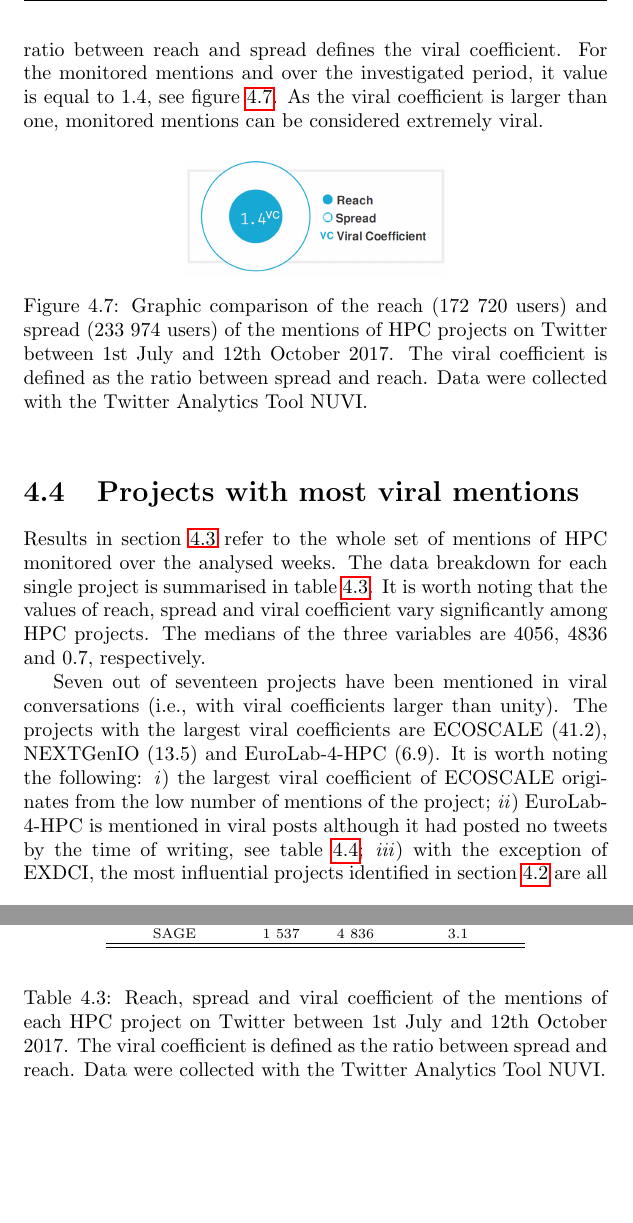
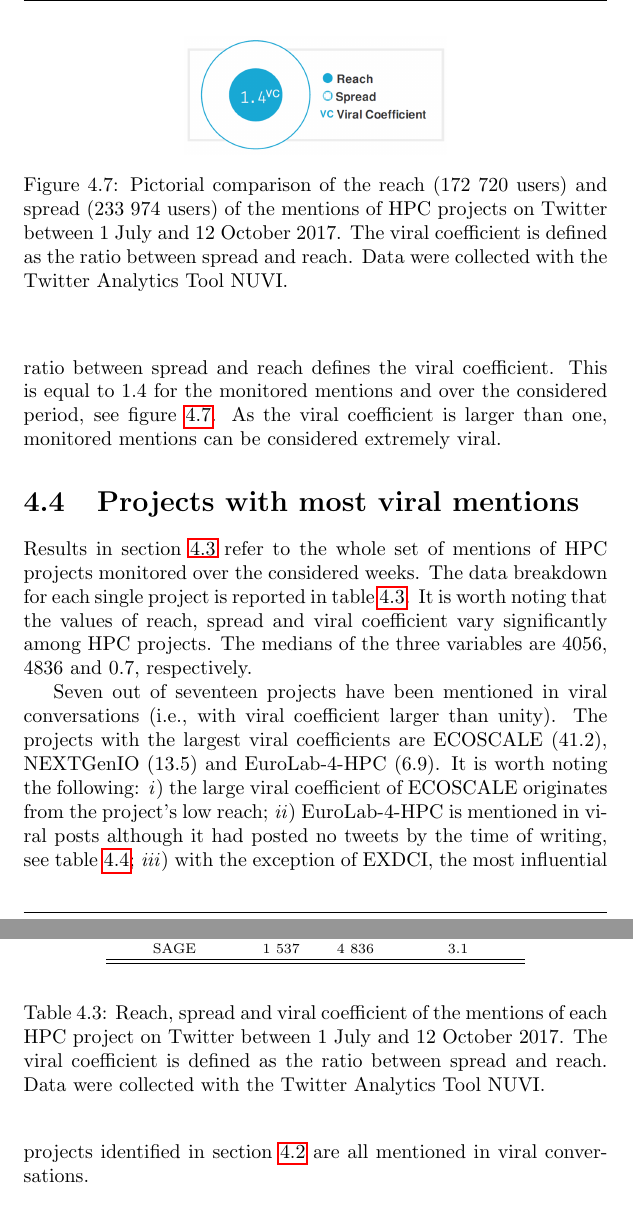
Before and after one commit to GiulioMazzolo/Thesis_SGP, a LaTeX thesis (Thesis_SGP.tex, which reads Thesis_chapters/HPC_projects_on_twitter.tex): two parts of pages 52 and 54 of 81 before the commit and two parts of pages 52 and 53 of 81 after it, joined at a grey line, cut so that both start at the same text, the shorter picture padded with empty space. Compiled offline with pdfLaTeX.

Commit message:
First mature draft of chapter four

```diff
--- a/Thesis_chapters/HPC_projects_on_twitter.tex
+++ b/Thesis_chapters/HPC_projects_on_twitter.tex
@@ -205,27 +215,16 @@ Reach and spread together give an estimate of the potential audience which came
+ \label{HPC_Most_reach_spread_popular}
  \end{center}
 \end{figure}
 
 \begin{figure}[!t]
  \begin{center}
- \includegraphics[scale=0.41]{Images/HPC_Most_reach_spread_popular.png}
- \caption{Three of the 1323 mentions of HPC projects on Twitter monitored between 1st July and 12th October 2017: the mentions with the largest reach, the largest spread and the most popular one. Data were collected with the Twitter Analytics Tool NUVI.}
- \label{HPC_Most_reach_spread_popular}
- \end{center}
-\end{figure}
-
-Out of the 1323 monitored mentions, 637 were original posts. These had all together the potential of reaching an audience of 172 720 users. A total amount of 686 reshares was made by 116 unique profiles. The reshares spread the mentions to 233 974 users. The ratio between reach and spread defines the viral coefficient. For the monitored mentions and over the investigated period, it value is equal to 1.4, see figure \ref{HPC_viral_coefficient}. As the viral coefficient is larger than one, monitored mentions can be considered extremely viral.
-
-\begin{figure}[H]
- \begin{center}
  \includegraphics[scale=0.2]{Images/HPC_viral_coefficient.png}
- \caption{Graphic comparison of the reach (172 720 users) and spread (233 974 users) of the mentions of HPC projects on Twitter between 1st July and 12th October 2017. The viral coefficient is defined as the ratio between spread and reach. Data were collected with the Twitter Analytics Tool NUVI.}
+ \caption{Pictorial comparison of the reach (172 720 users) and spread (233 974 users) of the mentions of HPC projects on Twitter between 1 July and 12 October 2017. The viral coefficient is defined as the ratio between spread and reach. Data were collected with the Twitter Analytics Tool NUVI.}
  \label{HPC_viral_coefficient}
  \end{center}
 \end{figure}
 
+Out of the 1323 monitored mentions, 637 were original posts. These had the combined potential of reaching an audience of 172720 users. A total amount of 686 reshares was made by 116 unique profiles. The reshares spread the mentions to 233974 users. The ratio between spread and reach defines the viral coefficient. This is equal to 1.4 for the monitored mentions and over the considered period, see figure \ref{HPC_viral_coefficient}. As the viral coefficient is larger than one, monitored mentions can be considered extremely viral.
+
 \section{Projects with most viral mentions} \label{Projects_with_most_viral_mentions}
-Results in section \ref{Mentions_of_HPC_profiles} refer to the whole set of mentions of HPC monitored over the analysed weeks. The data breakdown for each single project is summarised in table \ref{HPC_viral_coefficients}. It is worth noting that the values of reach, spread and viral coefficient vary significantly among HPC projects. The medians of the three variables are 4056, 4836 and 0.7, respectively.
-
-Seven out of seventeen projects have been mentioned in viral conversations (i.e., with viral coefficients larger than unity). The projects with the largest viral coefficients are ECOSCALE (41.2), NEXTGenIO (13.5) and EuroLab-4-HPC (6.9). It is worth noting the following: \textit{i}) the largest viral coefficient of ECOSCALE originates from the low number of mentions of the project; \textit{ii}) EuroLab-4-HPC is mentioned in viral posts although it had posted no tweets by the time of writing, see table \ref{HPC_Twitter_activity}; \textit{iii}) with the exception of EXDCI, the most influential projects identified in section \ref{Most_influential_projects} are all mentioned in viral conversations.
-
-\section{Chapter summary}
+Results in section \ref{Mentions_of_HPC_profiles} refer to the whole set of mentions of HPC projects monitored over the considered weeks. The data breakdown for each single project is reported in table \ref{HPC_viral_coefficients}. It is worth noting that the values of reach, spread and viral coefficient vary significantly among HPC projects. The medians of the three variables are 4056, 4836 and 0.7, respectively.
@@ -270,6 +260,8 @@ In this chapter, the following items have been discussed:
   \end{tabular}
  }
  \end{center}
- \caption{Reach, spread and viral coefficient of the mentions of each HPC project on Twitter between 1st July and 12th October 2017. The viral coefficient is defined as the ratio between spread and reach. Data were collected with the Twitter Analytics Tool NUVI.}
+ \caption{Reach, spread and viral coefficient of the mentions of each HPC project on Twitter between 1 July and 12 October 2017. The viral coefficient is defined as the ratio between spread and reach. Data were collected with the Twitter Analytics Tool NUVI.}
 \label{HPC_viral_coefficients}
 \end{table}
+
+Seven out of seventeen projects have been mentioned in viral conversations (i.e., with viral coefficient larger than unity). The projects with the largest viral coefficients are ECOSCALE (41.2), NEXTGenIO (13.5) and EuroLab-4-HPC (6.9). It is worth noting the following: \textit{i}) the large viral coefficient of ECOSCALE originates from the project's low reach; \textit{ii}) EuroLab-4-HPC is mentioned in viral posts although it had posted no tweets by the time of writing, see table \ref{HPC_Twitter_activity}; \textit{iii}) with the exception of EXDCI, the most influential projects identified in section \ref{Most_influential_projects} are all mentioned in viral conversations.
```
Also changed, not shown: Thesis_SGP.pdf, Thesis_chapters/HPC_projects_on_twitter.tex (73 more changed lines).
